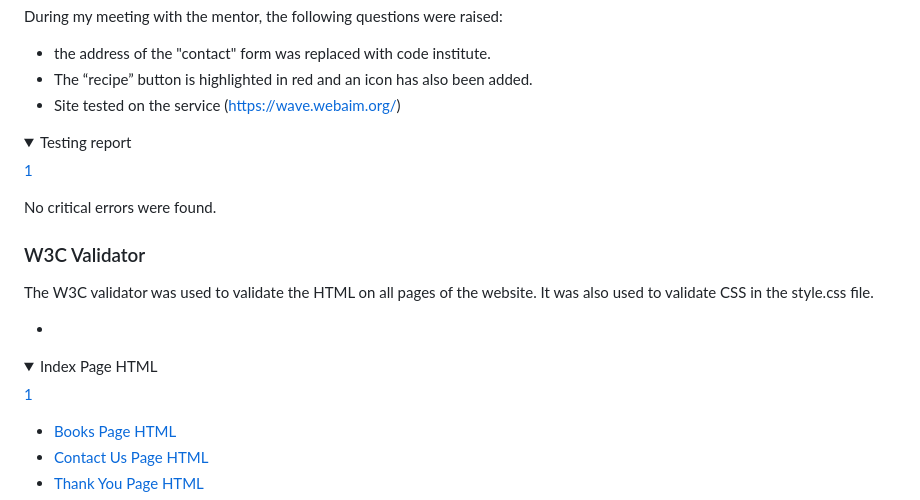
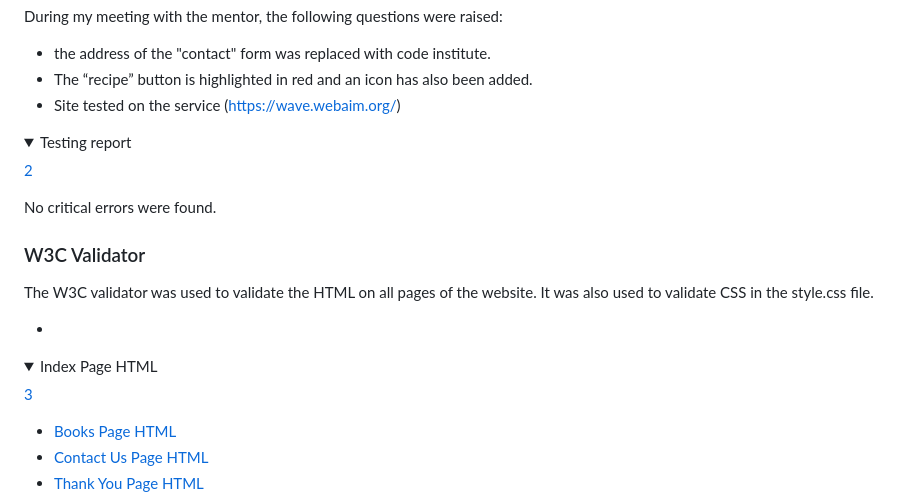
Before and after one commit to Code-Institute-Submissions/TeRRaeB-project_1, a Markdown page: README.md, the part around the change. Rendered like a GitHub page; folded sections open.

Commit message:
some fix in readme

```diff
--- a/README.md
+++ b/README.md
@@ -229,9 +229,9 @@ During my meeting with the mentor, the following questions were raised:
   <details>
 <summary>Testing report</summary>
 
-[1]
+[2]
 
-[1]: ./docs/wave.webaim.png
+[2]: ./docs/wave.webaim.png
  No critical errors were found.
 </details>
 
@@ -243,9 +243,9 @@ The W3C validator was used to validate the HTML on all pages of the website. It
 <details>
 <summary>Index Page HTML</summary>
 
-[1]
+[3]
 
-[1]: ./docs/testing/w3c_index_page.png
+[3]: ./docs/testing/w3c_index_page.png
 </details>
 
 * [Books Page HTML](docs/testing/w3c/w3cbooks.png)
```
